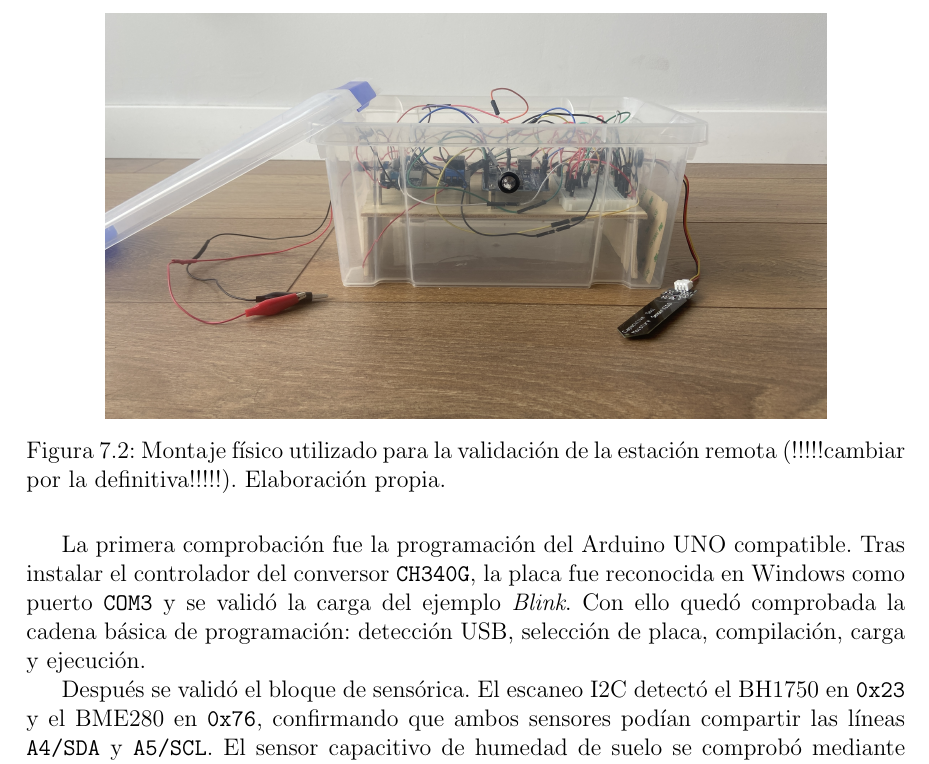
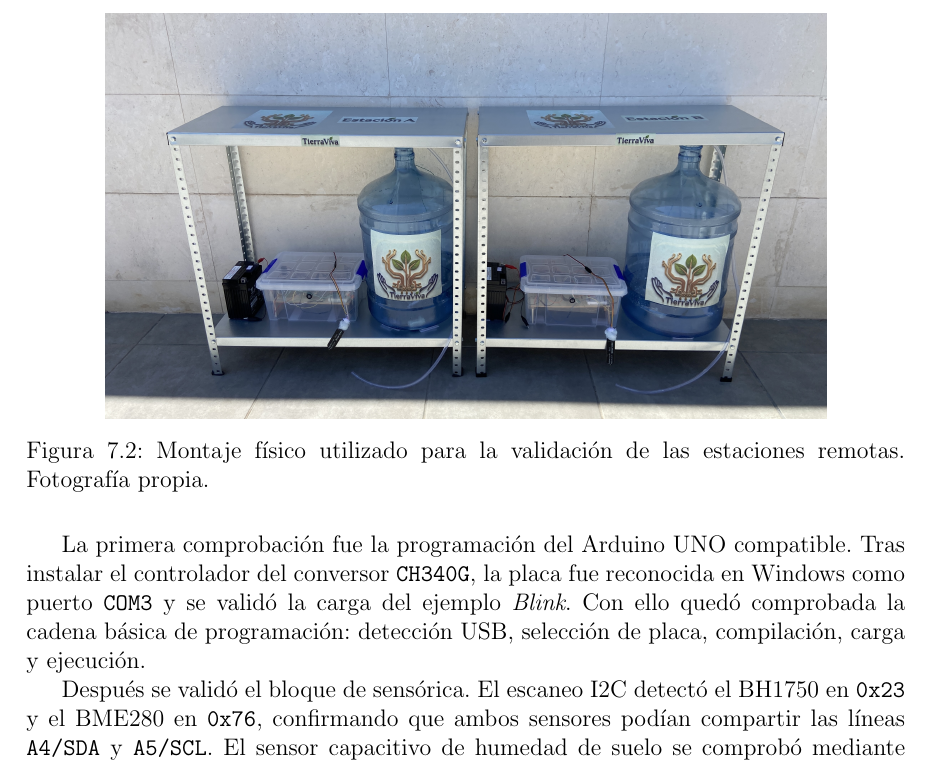
Before and after one commit to ltejedorcruz/TierraViva, a LaTeX thesis (memoria/memoria.tex, which reads memoria/capitulos/capitulo7.tex): part of page 115 of 260, cut so that both start at the same text. Compiled offline with pdfLaTeX.

Commit message:
Añadida fotografía de las estaciones remotas en cap7

```diff
--- a/memoria/capitulos/capitulo7.tex
+++ b/memoria/capitulos/capitulo7.tex
@@ -75,7 +75,7 @@ La estación remota se validó primero como montaje físico completo. La Figura~
 \begin{figure}[H]
     \centering
     \includegraphics[width=0.82\textwidth]{figs/foto_estacion_validacion.jpg}
-    \caption{Montaje físico utilizado para la validación de la estación remota (!!!!!cambiar por la definitiva!!!!!). Elaboración propia.}
+    \caption{Montaje físico utilizado para la validación de las estaciones remotas. Fotografía propia.}
     \label{fig:foto_estacion_validacion}
 \end{figure}
 
```
Also changed, not shown: memoria/figs/foto_estacion_validacion.jpg.
